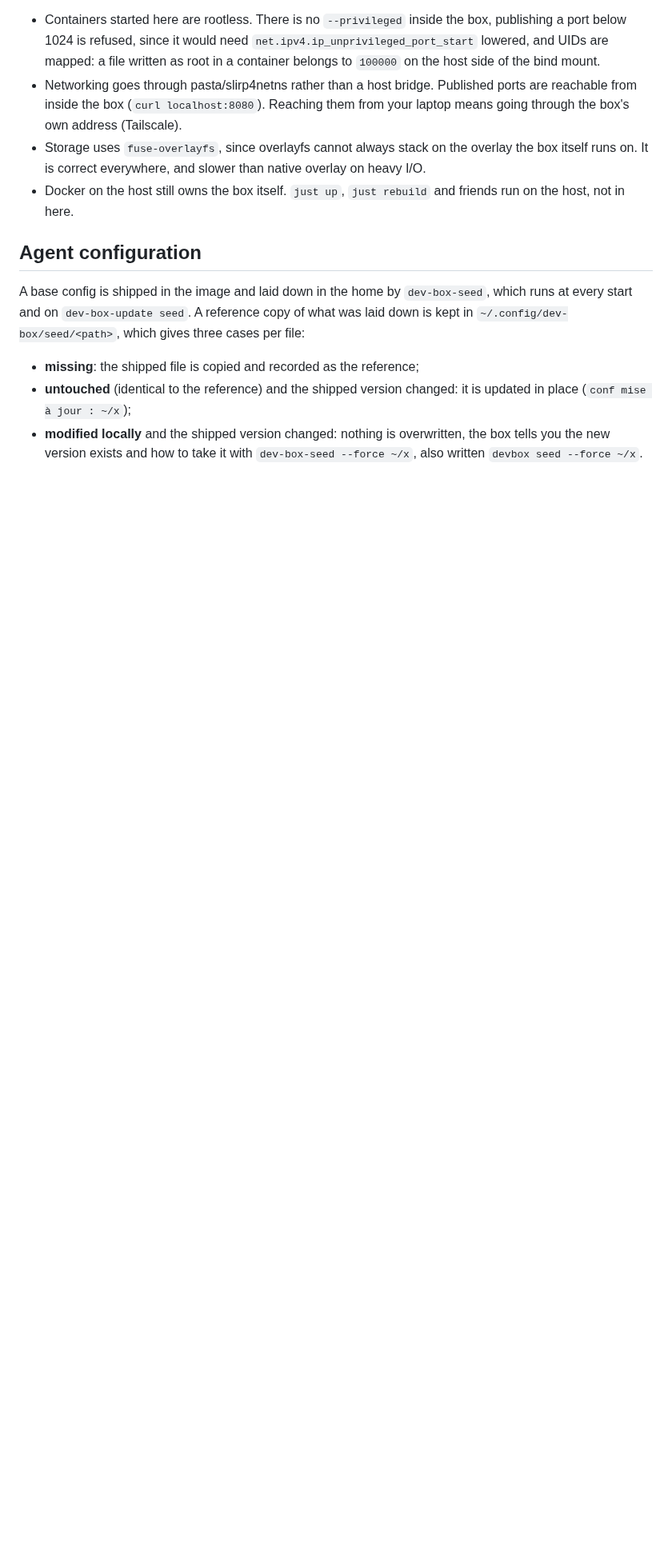
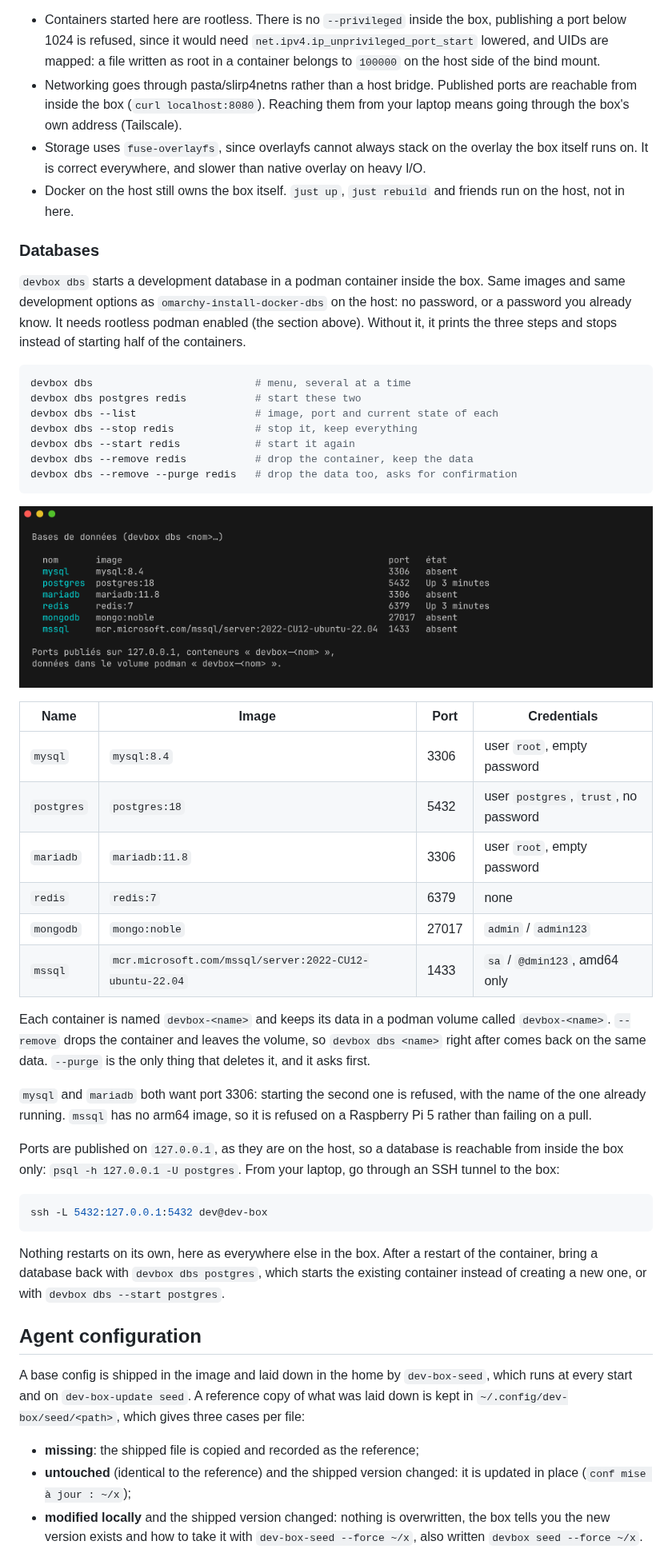
Before and after one commit to c4software/dev-box, a Markdown page: README.md, the part around one of its changes. Shown at 80% size. Drawn GitHub-style; pictures changed too: docs/screenshots/dev-box-dbs-list.png (added); blank space fills up the shorter version.

Commit message:
Add devbox dbs (databases in rootless podman) and PHP to dev-env
- dev-box-dbs: mysql, postgres, mariadb, redis, mongodb, mssql with the
  same images and dev options as omarchy-install-docker-dbs, ports on
  127.0.0.1, one named volume per database that survives --remove;
  --list, --start, --stop, --remove [--purge]; refuses mysql and mariadb
  together (same port) and mssql on arm64; explains how to enable podman
  when the socket is absent. Nothing restarts on its own after a reboot
- PHP: mise can only compile it, so php, composer, php-sqlite, php-gd,
  php-sodium and xdebug come from pacman, extensions and xdebug enabled at
  build; dev-env gains php (check), laravel (composer global installer)
  and symfony (symfony-cli through mise); composer's bin dir in the PATH
- README, skill and a screenshot of dev-box-dbs --list

````diff
--- a/README.md
+++ b/README.md
@@ -419,6 +426,57 @@ Known limits:
   overlay on heavy I/O.
 - Docker on the host still owns the box itself. `just up`, `just rebuild` and
   friends run on the host, not in here.
+
+### Databases
+
+`devbox dbs` starts a development database in a podman container inside the box.
+Same images and same development options as `omarchy-install-docker-dbs` on the
+host: no password, or a password you already know. It needs rootless podman
+enabled (the section above). Without it, it prints the three steps and stops
+instead of starting half of the containers.
+
+```bash
+devbox dbs                          # menu, several at a time
+devbox dbs postgres redis           # start these two
+devbox dbs --list                   # image, port and current state of each
+devbox dbs --stop redis             # stop it, keep everything
+devbox dbs --start redis            # start it again
+devbox dbs --remove redis           # drop the container, keep the data
+devbox dbs --remove --purge redis   # drop the data too, asks for confirmation
+```
+
+![dev-box-dbs --list in the box: the six databases with their image, their port and their state, postgres and redis up](docs/screenshots/dev-box-dbs-list.png)
+
+| Name | Image | Port | Credentials |
+|---|---|---|---|
+| `mysql` | `mysql:8.4` | 3306 | user `root`, empty password |
+| `postgres` | `postgres:18` | 5432 | user `postgres`, `trust`, no password |
+| `mariadb` | `mariadb:11.8` | 3306 | user `root`, empty password |
+| `redis` | `redis:7` | 6379 | none |
+| `mongodb` | `mongo:noble` | 27017 | `admin` / `admin123` |
+| `mssql` | `mcr.microsoft.com/mssql/server:2022-CU12-ubuntu-22.04` | 1433 | `sa` / `@dmin123`, amd64 only |
+
+Each container is named `devbox-<name>` and keeps its data in a podman volume
+called `devbox-<name>`. `--remove` drops the container and leaves the volume, so
+`devbox dbs <name>` right after comes back on the same data. `--purge` is the
+only thing that deletes it, and it asks first.
+
+`mysql` and `mariadb` both want port 3306: starting the second one is refused,
+with the name of the one already running. `mssql` has no arm64 image, so it is
+refused on a Raspberry Pi 5 rather than failing on a pull.
+
+Ports are published on `127.0.0.1`, as they are on the host, so a database is
+reachable from inside the box only: `psql -h 127.0.0.1 -U postgres`. From your
+laptop, go through an SSH tunnel to the box:
+
+```bash
+ssh -L 5432:127.0.0.1:5432 dev@dev-box
+```
+
+Nothing restarts on its own, here as everywhere else in the box. After a restart
+of the container, bring a database back with `devbox dbs postgres`, which starts
+the existing container instead of creating a new one, or with
+`devbox dbs --start postgres`.
 
 ## Agent configuration
 
````
Also changed, not shown: other parts of README.md (+15 -8 lines), 8 other files.
